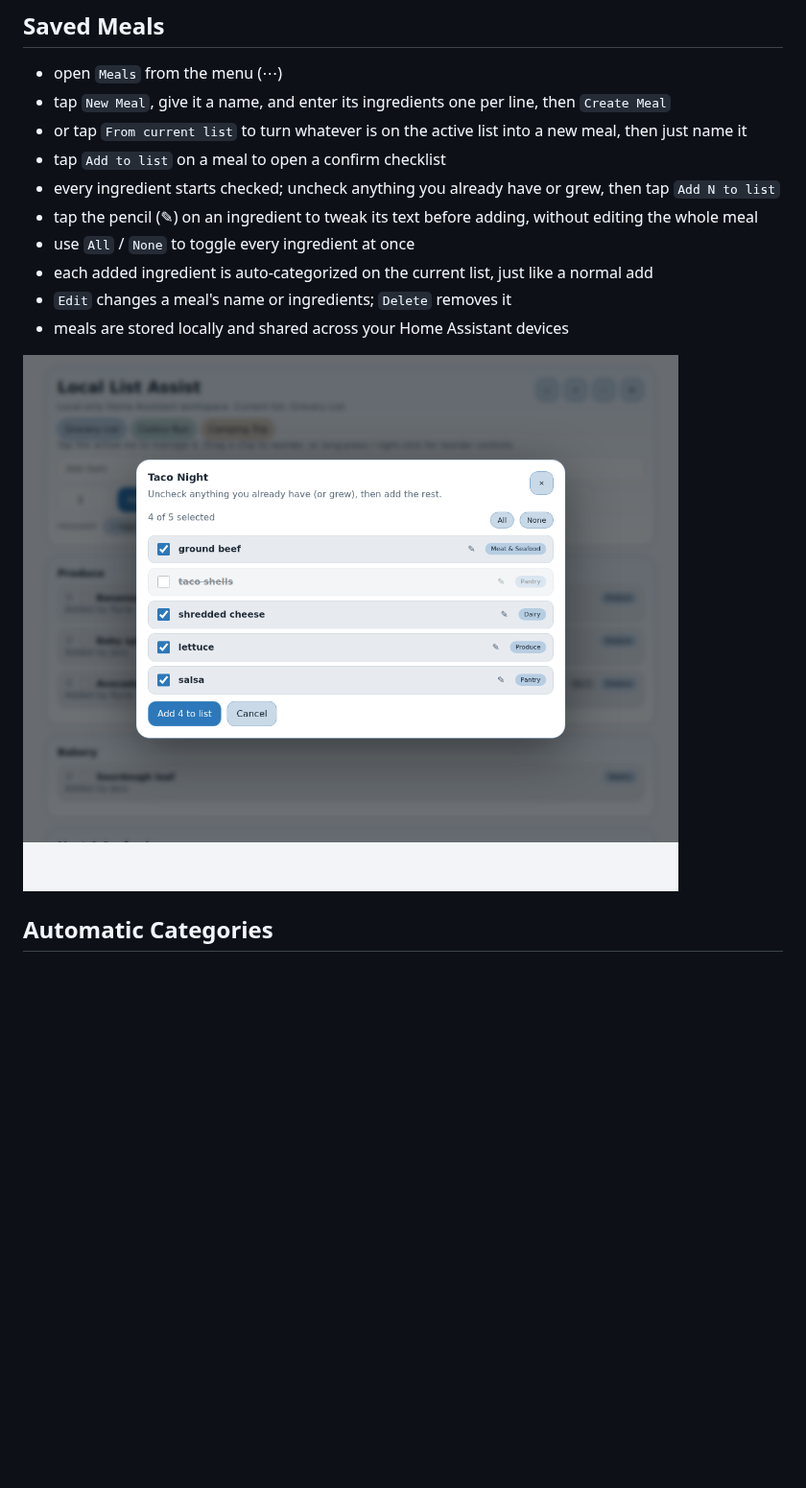
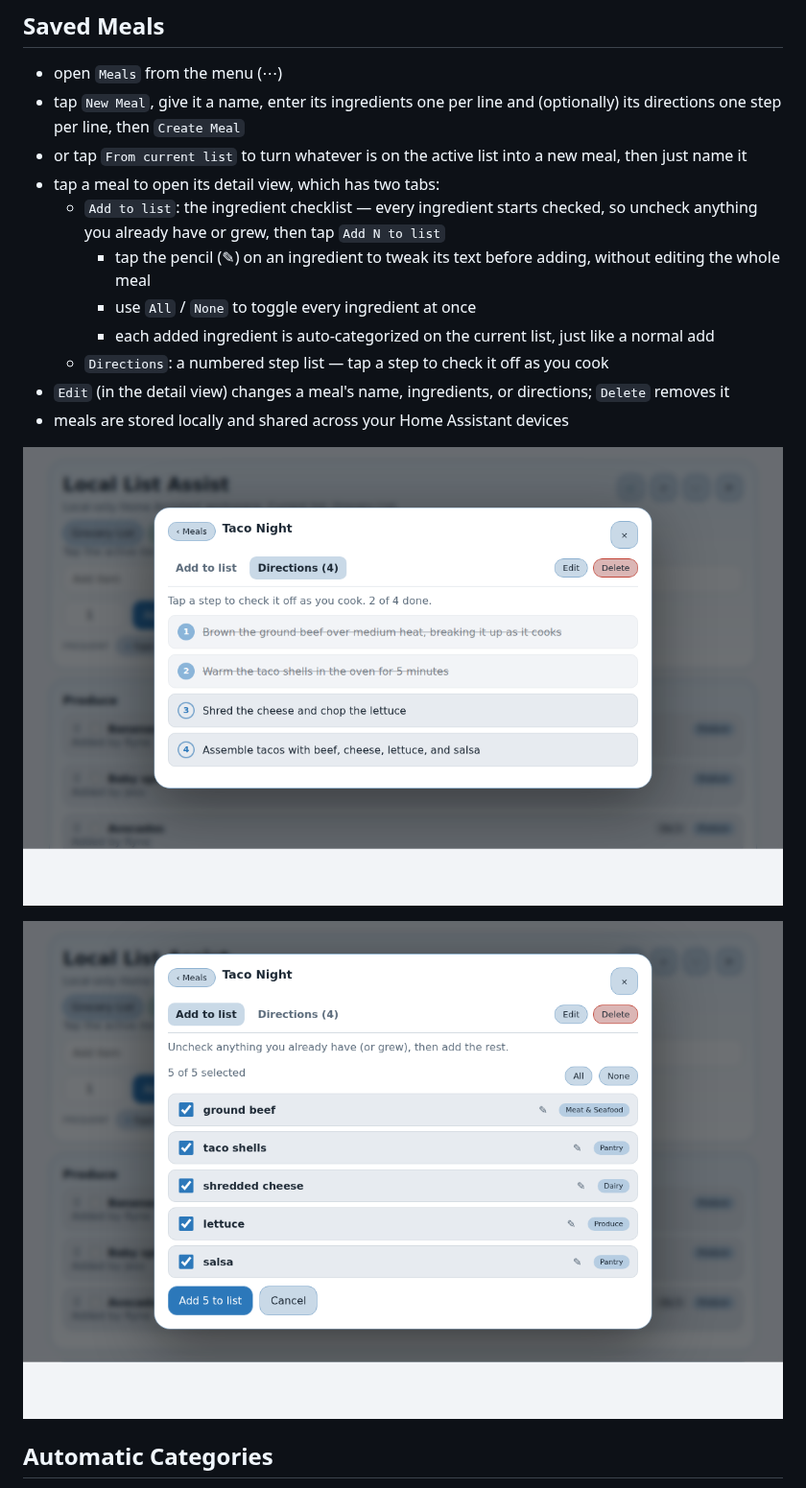
Before and after one commit to rynecoop/ha-grocery-learning, a Markdown page: docs/usage.md, the part around the change. Shown at 96% size. Drawn GitHub-style; pictures changed too: docs/screenshots/meal-directions.png (added), docs/screenshots/meals.png; blank space fills up the shorter version.

```diff
--- a/docs/usage.md
+++ b/docs/usage.md
@@ -30,15 +30,18 @@
 
 ## Saved Meals
 - open `Meals` from the menu (⋯)
-- tap `New Meal`, give it a name, and enter its ingredients one per line, then `Create Meal`
+- tap `New Meal`, give it a name, enter its ingredients one per line and (optionally) its directions one step per line, then `Create Meal`
 - or tap `From current list` to turn whatever is on the active list into a new meal, then just name it
-- tap `Add to list` on a meal to open a confirm checklist
-- every ingredient starts checked; uncheck anything you already have or grew, then tap `Add N to list`
-- tap the pencil (✎) on an ingredient to tweak its text before adding, without editing the whole meal
-- use `All` / `None` to toggle every ingredient at once
-- each added ingredient is auto-categorized on the current list, just like a normal add
-- `Edit` changes a meal's name or ingredients; `Delete` removes it
+- tap a meal to open its detail view, which has two tabs:
+  - `Add to list`: the ingredient checklist — every ingredient starts checked, so uncheck anything you already have or grew, then tap `Add N to list`
+    - tap the pencil (✎) on an ingredient to tweak its text before adding, without editing the whole meal
+    - use `All` / `None` to toggle every ingredient at once
+    - each added ingredient is auto-categorized on the current list, just like a normal add
+  - `Directions`: a numbered step list — tap a step to check it off as you cook
+- `Edit` (in the detail view) changes a meal's name, ingredients, or directions; `Delete` removes it
 - meals are stored locally and shared across your Home Assistant devices
+
+![Meal directions cook mode](screenshots/meal-directions.png)
 
 ![Saved Meals confirm checklist](screenshots/meals.png)
 
```
Also changed, not shown: CHANGELOG.md (+3 -0 lines), README.md (+3 -2 lines), 4 other files.
